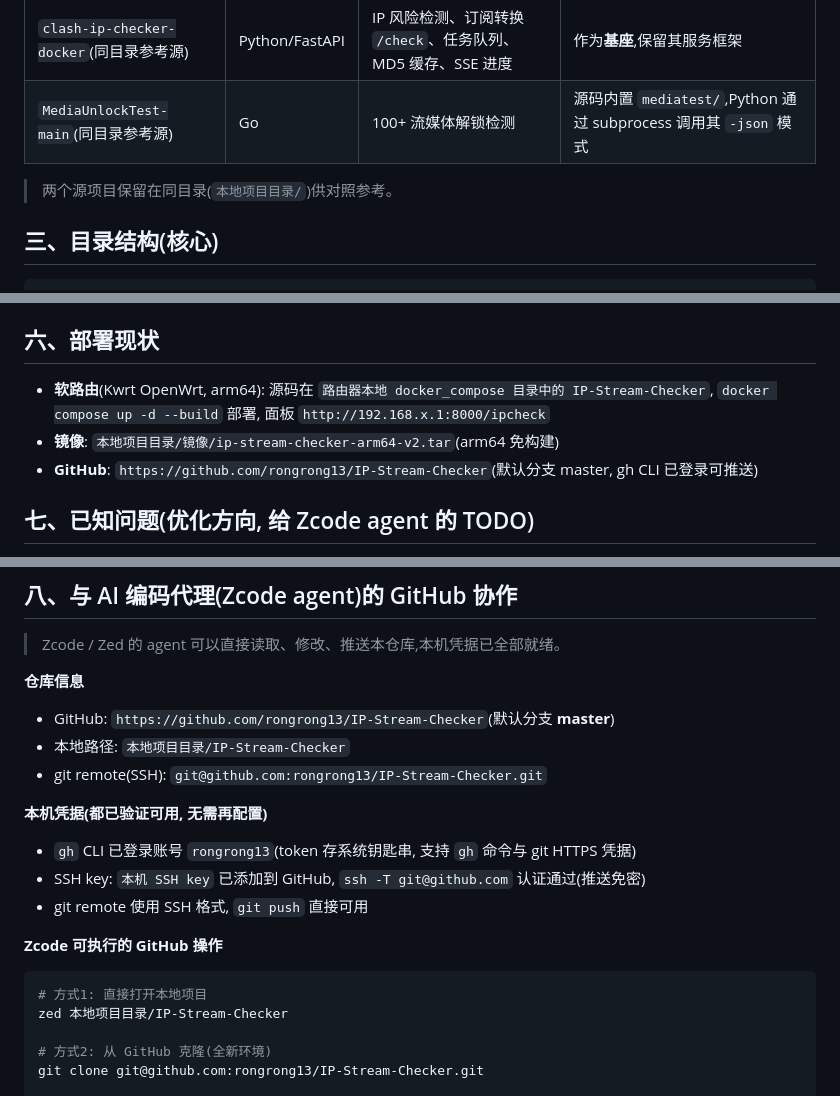
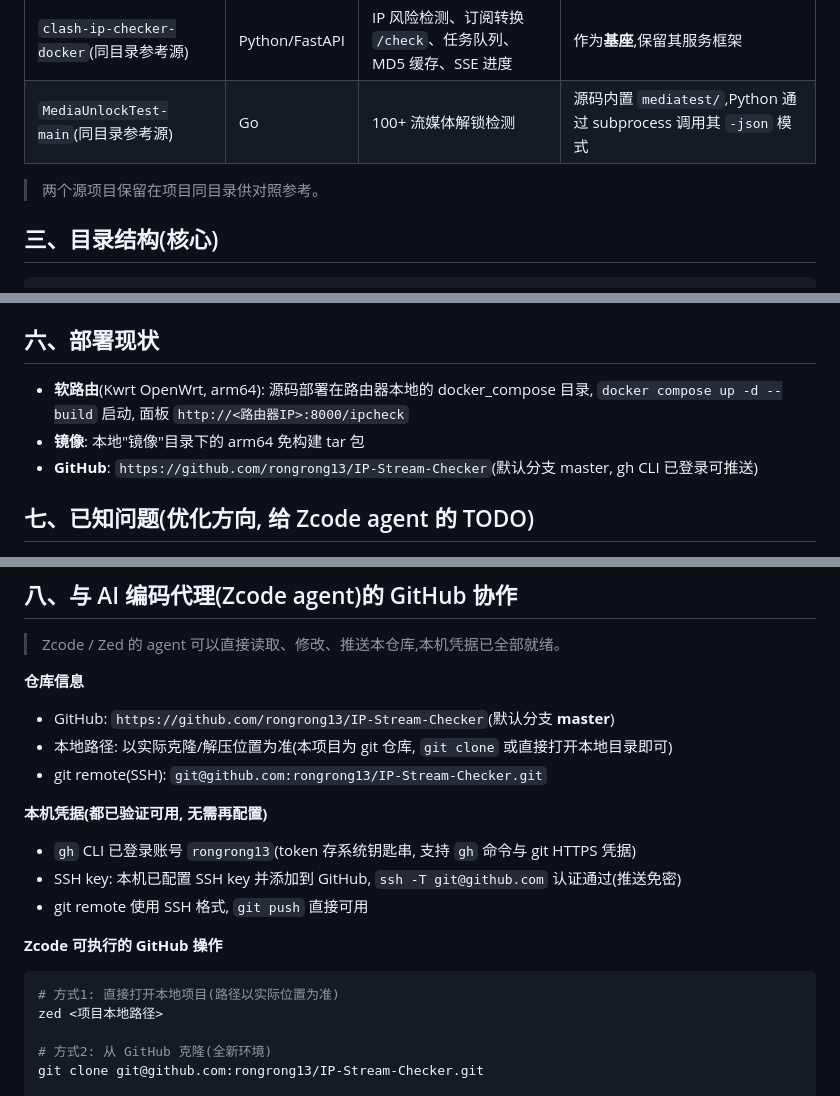
Before and after one commit to rongrong13/IP-Stream-Checker, a Markdown page: PROJECT_SUMMARY.md, 3 parts joined by grey strips. GitHub-like rendering.

Commit message:
安全清理: 移除文档中的本地路径/IP/密钥路径等本地信息, 改为一般性描述

````diff
--- a/PROJECT_SUMMARY.md
+++ b/PROJECT_SUMMARY.md
@@ -25,7 +25,7 @@
 | `clash-ip-checker-docker`(同目录参考源) | Python/FastAPI | IP 风险检测、订阅转换 `/check`、任务队列、MD5 缓存、SSE 进度 | 作为**基座**,保留其服务框架 |
 | `MediaUnlockTest-main`(同目录参考源) | Go | 100+ 流媒体解锁检测 | 源码内置 `mediatest/`,Python 通过 subprocess 调用其 `-json` 模式 |
 
-> 两个源项目保留在同目录(`本地项目目录/`)供对照参考。
+> 两个源项目保留在项目同目录供对照参考。
 
 ## 三、目录结构(核心)
 
@@ -86,8 +86,8 @@ IP-Stream-Checker/
 
 ## 六、部署现状
 
-- **软路由**(Kwrt OpenWrt, arm64): 源码在 `路由器本地 docker_compose 目录中的 IP-Stream-Checker`, `docker compose up -d --build` 部署, 面板 `http://192.168.x.1:8000/ipcheck`
-- **镜像**: `本地项目目录/镜像/ip-stream-checker-arm64-v2.tar`(arm64 免构建)
+- **软路由**(Kwrt OpenWrt, arm64): 源码部署在路由器本地的 docker_compose 目录, `docker compose up -d --build` 启动, 面板 `http://<路由器IP>:8000/ipcheck`
+- **镜像**: 本地"镜像"目录下的 arm64 免构建 tar 包
 - **GitHub**: `https://github.com/rongrong13/IP-Stream-Checker`(默认分支 master, gh CLI 已登录可推送)
 
 ## 七、已知问题(优化方向, 给 Zcode agent 的 TODO)
@@ -107,18 +107,18 @@ IP-Stream-Checker/
 
 **仓库信息**
 - GitHub: `https://github.com/rongrong13/IP-Stream-Checker`(默认分支 **master**)
-- 本地路径: `本地项目目录/IP-Stream-Checker`
+- 本地路径: 以实际克隆/解压位置为准(本项目为 git 仓库, `git clone` 或直接打开本地目录即可)
 - git remote(SSH): `git@github.com:rongrong13/IP-Stream-Checker.git`
 
 **本机凭据(都已验证可用, 无需再配置)**
 - `gh` CLI 已登录账号 `rongrong13`(token 存系统钥匙串, 支持 `gh` 命令与 git HTTPS 凭据)
-- SSH key: `本机 SSH key` 已添加到 GitHub, `ssh -T git@github.com` 认证通过(推送免密)
+- SSH key: 本机已配置 SSH key 并添加到 GitHub, `ssh -T git@github.com` 认证通过(推送免密)
 - git remote 使用 SSH 格式, `git push` 直接可用
 
 **Zcode 可执行的 GitHub 操作**
 ```bash
-# 方式1: 直接打开本地项目
-zed 本地项目目录/IP-Stream-Checker
+# 方式1: 直接打开本地项目(路径以实际位置为准)
+zed <项目本地路径>
 
 # 方式2: 从 GitHub 克隆(全新环境)
 git clone git@github.com:rongrong13/IP-Stream-Checker.git
````
